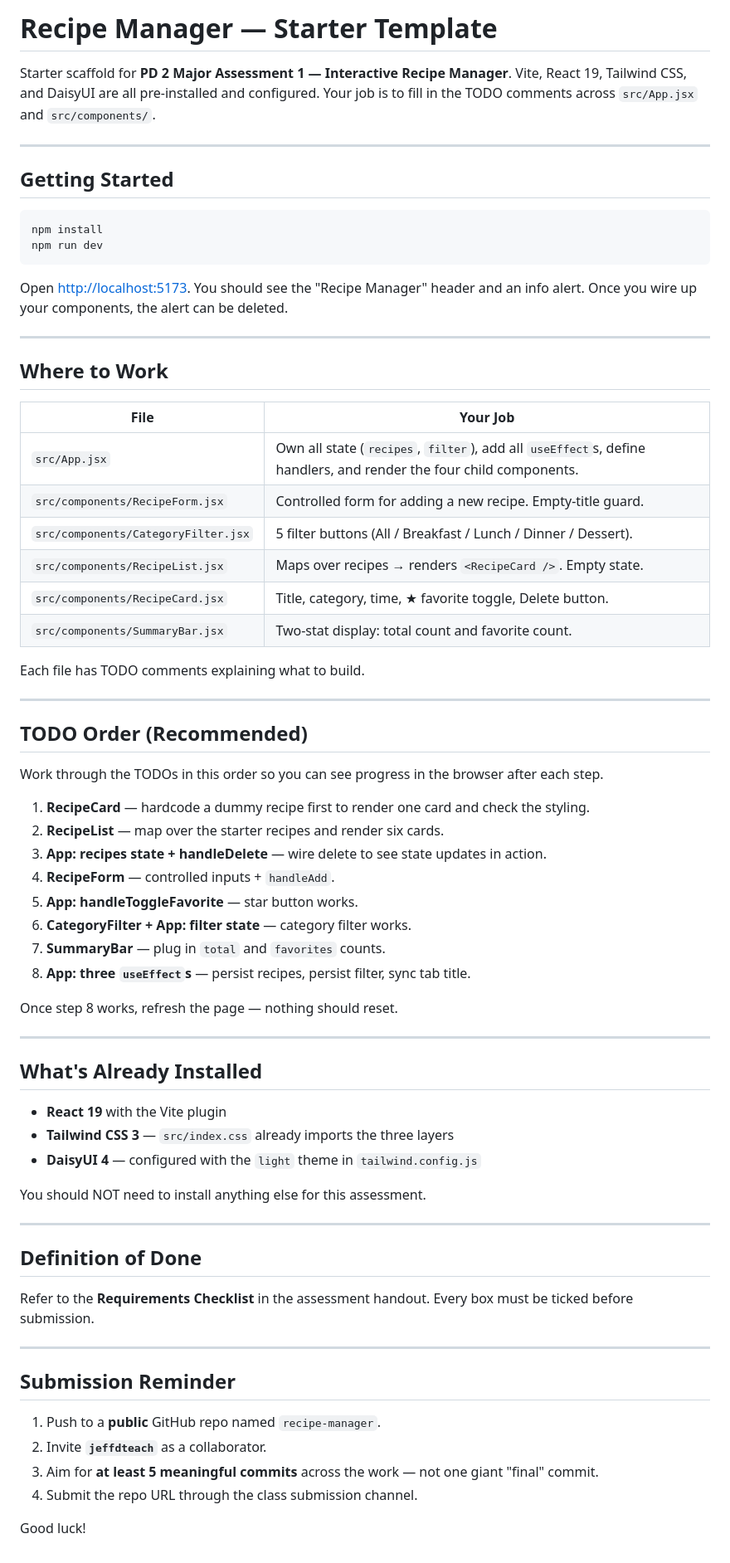
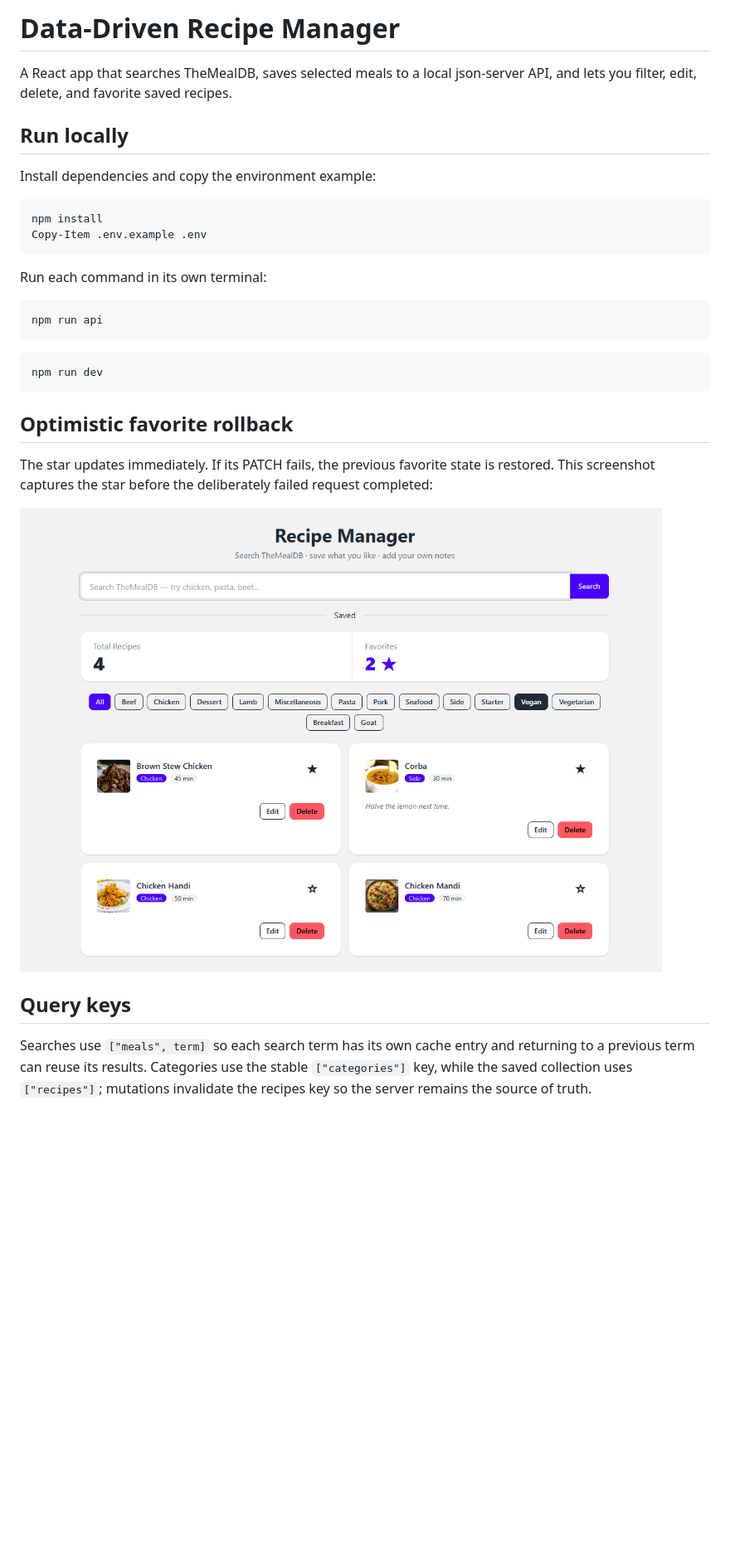
Before and after one commit to fraciscoejay-max/recipe-manager, a Markdown page: README.md, the part around the change. Shown at 83% size. Drawn GitHub-style; pictures changed too: screenshots/favorite-rollback.png (added); blank space fills up the shorter version.

Commit message:
test: document optimistic rollback proof

````diff
--- a/README.md
+++ b/README.md
@@ -1,73 +1,38 @@
-# Recipe Manager — Starter Template
+# Data-Driven Recipe Manager
 
-Starter scaffold for **PD 2 Major Assessment 1 — Interactive Recipe Manager**. Vite, React 19, Tailwind CSS, and DaisyUI are all pre-installed and configured. Your job is to fill in the TODO comments across `src/App.jsx` and `src/components/`.
+A React app that searches TheMealDB, saves selected meals to a local json-server
+API, and lets you filter, edit, delete, and favorite saved recipes.
 
----
+## Run locally
 
-## Getting Started
+Install dependencies and copy the environment example:
 
-```bash
+```powershell
 npm install
+Copy-Item .env.example .env
+```
+
+Run each command in its own terminal:
+
+```powershell
+npm run api
+```
+
+```powershell
 npm run dev
 ```
 
-Open [http://localhost:5173](http://localhost:5173). You should see the "Recipe Manager" header and an info alert. Once you wire up your components, the alert can be deleted.
+## Optimistic favorite rollback
 
----
+The star updates immediately. If its PATCH fails, the previous favorite state
+is restored. This screenshot captures the star before the deliberately failed
+request completed:
 
-## Where to Work
+![Favorite rollback proof](screenshots/favorite-rollback.png)
 
-| File | Your Job |
-|------|----------|
-| `src/App.jsx` | Own all state (`recipes`, `filter`), add all `useEffect`s, define handlers, and render the four child components. |
-| `src/components/RecipeForm.jsx` | Controlled form for adding a new recipe. Empty-title guard. |
-| `src/components/CategoryFilter.jsx` | 5 filter buttons (All / Breakfast / Lunch / Dinner / Dessert). |
-| `src/components/RecipeList.jsx` | Maps over recipes → renders `<RecipeCard />`. Empty state. |
-| `src/components/RecipeCard.jsx` | Title, category, time, ★ favorite toggle, Delete button. |
-| `src/components/SummaryBar.jsx` | Two-stat display: total count and favorite count. |
+## Query keys
 
-Each file has TODO comments explaining what to build.
-
----
-
-## TODO Order (Recommended)
-
-Work through the TODOs in this order so you can see progress in the browser after each step.
-
-1. **RecipeCard** — hardcode a dummy recipe first to render one card and check the styling.
-2. **RecipeList** — map over the starter recipes and render six cards.
-3. **App: recipes state + handleDelete** — wire delete to see state updates in action.
-4. **RecipeForm** — controlled inputs + `handleAdd`.
-5. **App: handleToggleFavorite** — star button works.
-6. **CategoryFilter + App: filter state** — category filter works.
-7. **SummaryBar** — plug in `total` and `favorites` counts.
-8. **App: three `useEffect`s** — persist recipes, persist filter, sync tab title.
-
-Once step 8 works, refresh the page — nothing should reset.
-
----
-
-## What's Already Installed
-
-- **React 19** with the Vite plugin
-- **Tailwind CSS 3** — `src/index.css` already imports the three layers
-- **DaisyUI 4** — configured with the `light` theme in `tailwind.config.js`
-
-You should NOT need to install anything else for this assessment.
-
----
-
-## Definition of Done
-
-Refer to the **Requirements Checklist** in the assessment handout. Every box must be ticked before submission.
-
----
-
-## Submission Reminder
-
-1. Push to a **public** GitHub repo named `recipe-manager`.
-2. Invite **`jeffdteach`** as a collaborator.
-3. Aim for **at least 5 meaningful commits** across the work — not one giant "final" commit.
-4. Submit the repo URL through the class submission channel.
-
-Good luck!
+Searches use `["meals", term]` so each search term has its own cache entry and
+returning to a previous term can reuse its results. Categories use the stable
+`["categories"]` key, while the saved collection uses `["recipes"]`; mutations
+invalidate the recipes key so the server remains the source of truth.
````
